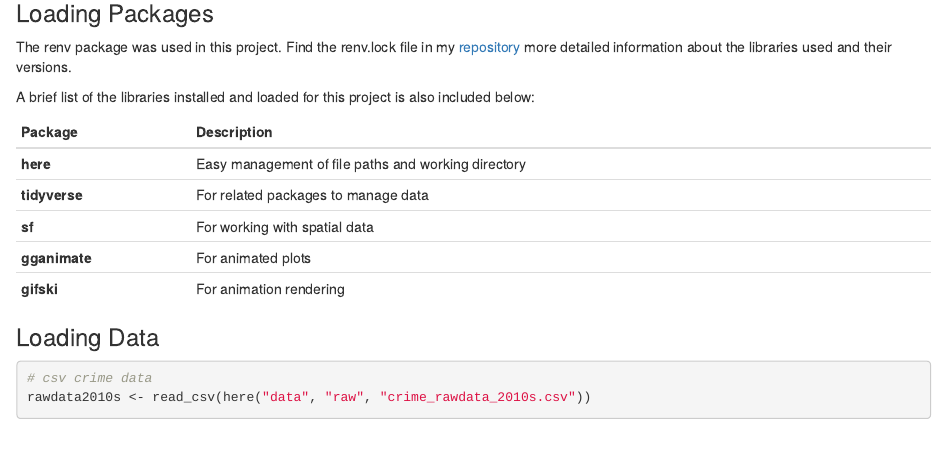
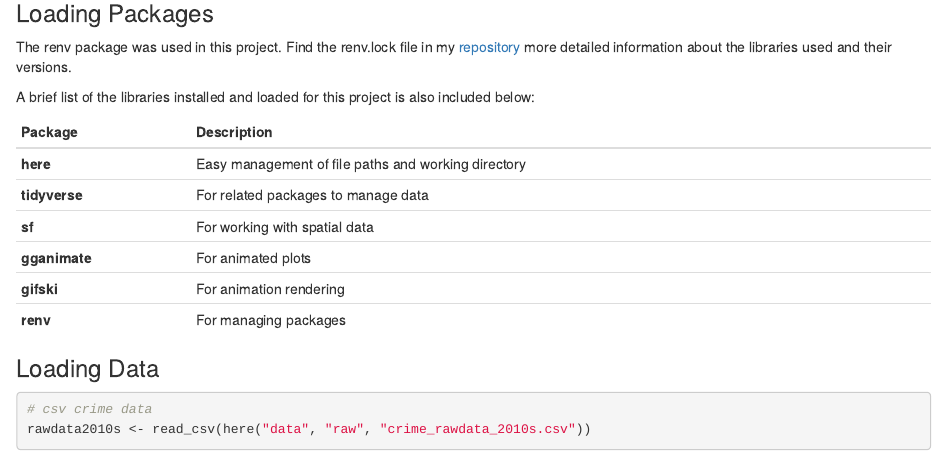
Before and after one commit to paulo-mp/project_6422, an R Markdown document (index.Rmd): the page in a window 1100 px wide, from 970 px down. Rendered offline with R 4.5, knitr and Pandoc, with nearby package versions; some code elsewhere in the file could not run offline.

Commit message:
libraries list

```diff
--- a/index.Rmd
+++ b/index.Rmd
@@ -59,6 +59,7 @@ A brief list of the libraries installed and loaded for this project is also incl
 | **sf**     | For working with spatial data                     |
 | **gganimate** | For animated plots                             |
 | **gifski** | For animation rendering                           |
+| **renv** | For managing packages                                |
 
 ### Loading Data
 
```
